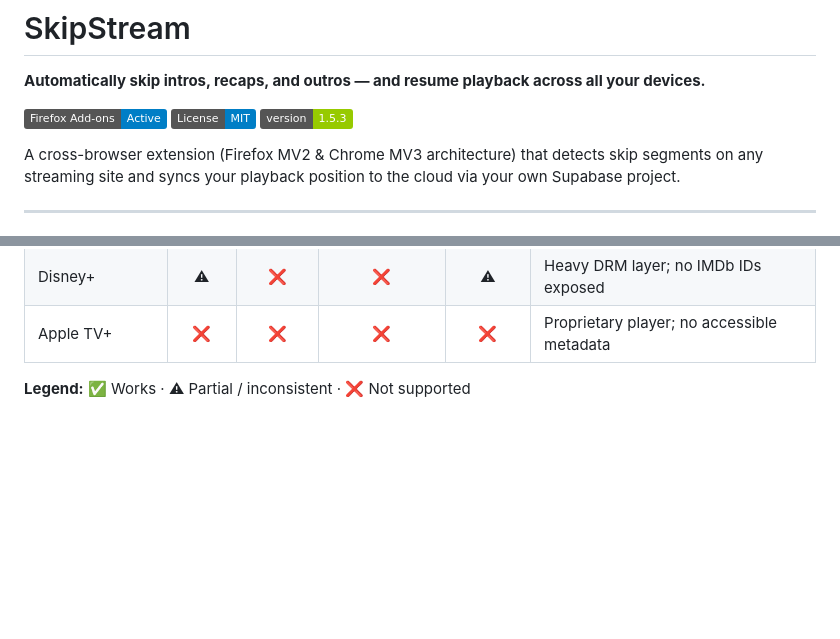
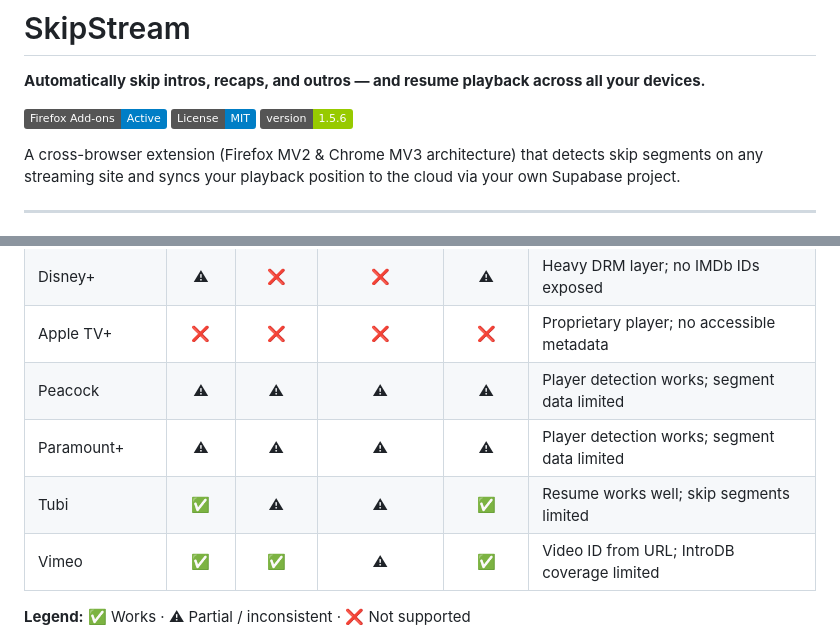
Before and after one commit to govinda-rajulu/openskip, a Markdown page: README.md, 2 parts joined by grey strips. GitHub-like rendering; badges without logos; blank space fills up the shorter version.

Commit message:
docs: fix version badge to 1.5.6, add Peacock/Paramount+/Tubi/Vimeo to site table

```diff
--- a/README.md
+++ b/README.md
@@ -4,7 +4,7 @@
 
 [![Firefox Add-ons](https://img.shields.io/badge/Firefox%20Add--ons-Active-blue?logo=firefox)](https://addons.mozilla.org/en-US/firefox/addon/skipstream/)
 [![License: MIT](https://img.shields.io/badge/License-MIT-blue.svg)](LICENSE)
-[![Version](https://img.shields.io/badge/version-1.5.3-green.svg)](https://github.com/govinda-rajulu/openskip/releases/tag/v1.5.3)
+[![Version](https://img.shields.io/badge/version-1.5.6-green.svg)](https://github.com/govinda-rajulu/openskip/releases/tag/v1.5.6)
 
 A cross-browser extension (Firefox MV2 & Chrome MV3 architecture) that detects skip segments on any streaming site and syncs your playback position to the cloud via your own Supabase project.
 
@@ -86,6 +86,10 @@ Get a free developer key at **[themoviedb.org/settings/api](https://www.themovie
 | HBO Max / Max | ⚠ | ⚠ | ⚠ | ⚠ | Player detection works; IDs vary |
 | Disney+ | ⚠ | ❌ | ❌ | ⚠ | Heavy DRM layer; no IMDb IDs exposed |
 | Apple TV+ | ❌ | ❌ | ❌ | ❌ | Proprietary player; no accessible metadata |
+| Peacock | ⚠ | ⚠ | ⚠ | ⚠ | Player detection works; segment data limited |
+| Paramount+ | ⚠ | ⚠ | ⚠ | ⚠ | Player detection works; segment data limited |
+| Tubi | ✅ | ⚠ | ⚠ | ✅ | Resume works well; skip segments limited |
+| Vimeo | ✅ | ✅ | ⚠ | ✅ | Video ID from URL; IntroDB coverage limited |
 
 **Legend:** ✅ Works · ⚠ Partial / inconsistent · ❌ Not supported
 
```
